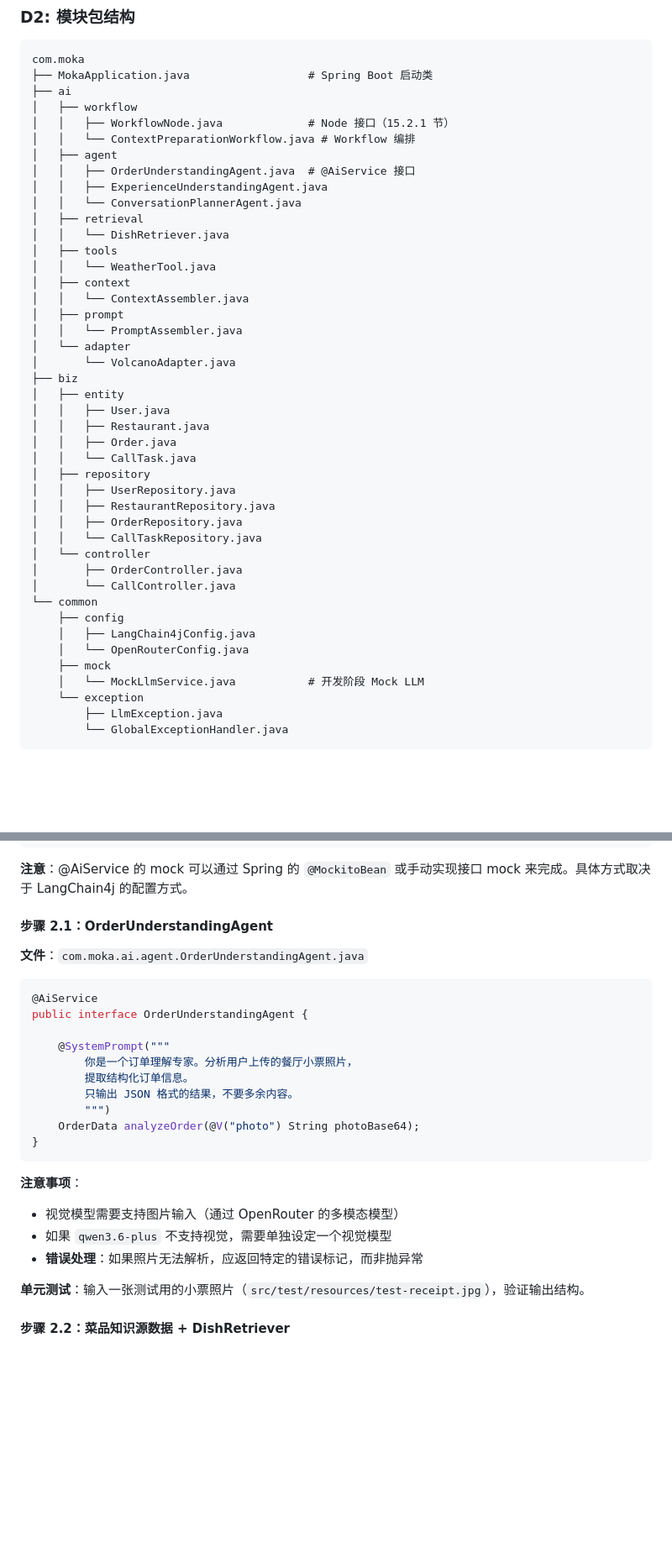
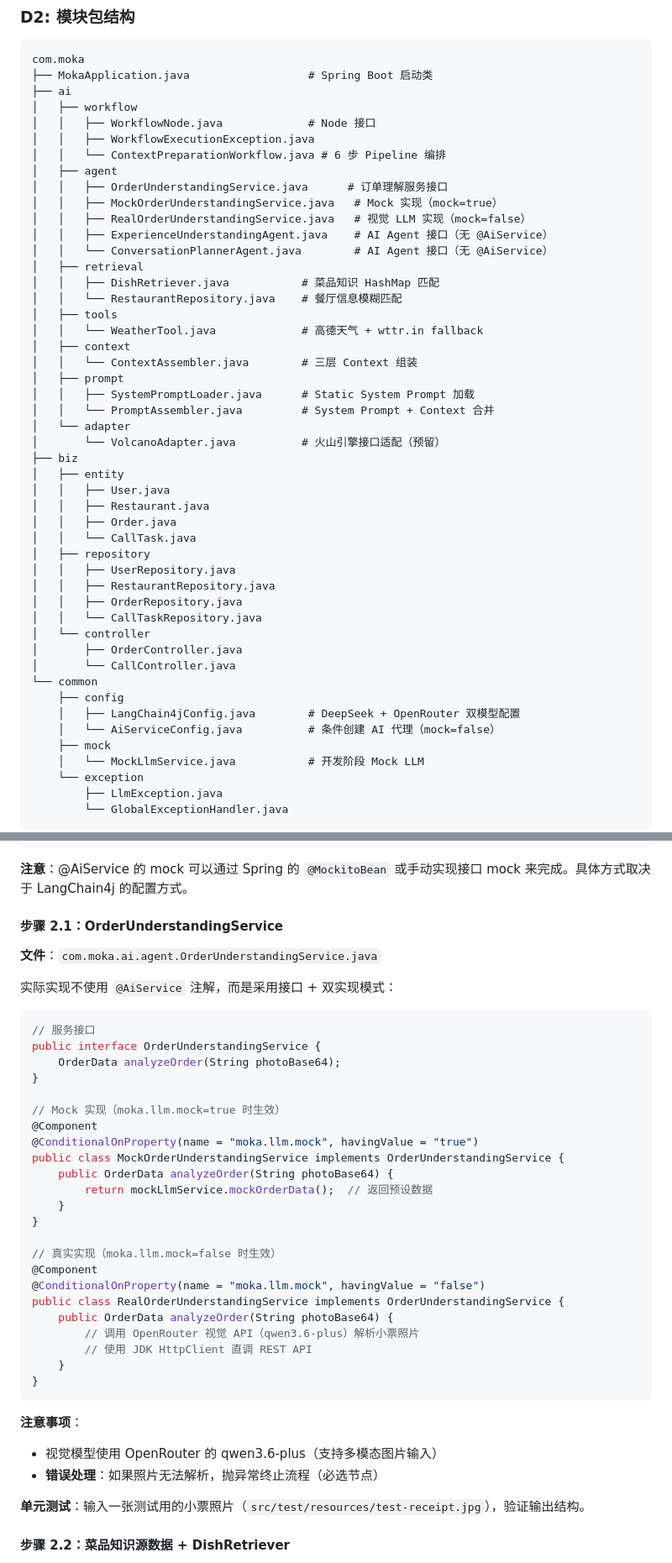
Before and after one commit to ACai2004/moka-agent, a Markdown page: MVP-BUILD-PLAN.md, 2 parts joined by grey strips. Shown at 84% size. GitHub-like rendering; blank space fills up the shorter version.

Commit message:
docs: sync ARCHITECTURE.md and MVP-BUILD-PLAN.md with all Phase 3-4.5 changes

````diff
--- a/MVP-BUILD-PLAN.md
+++ b/MVP-BUILD-PLAN.md
@@ -30,22 +30,27 @@ com.moka
 ├── MokaApplication.java                  # Spring Boot 启动类
 ├── ai
 │   ├── workflow
-│   │   ├── WorkflowNode.java             # Node 接口（15.2.1 节）
-│   │   └── ContextPreparationWorkflow.java # Workflow 编排
+│   │   ├── WorkflowNode.java             # Node 接口
+│   │   ├── WorkflowExecutionException.java
+│   │   └── ContextPreparationWorkflow.java # 6 步 Pipeline 编排
 │   ├── agent
-│   │   ├── OrderUnderstandingAgent.java  # @AiService 接口
-│   │   ├── ExperienceUnderstandingAgent.java
-│   │   └── ConversationPlannerAgent.java
+│   │   ├── OrderUnderstandingService.java      # 订单理解服务接口
+│   │   ├── MockOrderUnderstandingService.java   # Mock 实现（mock=true）
+│   │   ├── RealOrderUnderstandingService.java   # 视觉 LLM 实现（mock=false）
+│   │   ├── ExperienceUnderstandingAgent.java    # AI Agent 接口（无 @AiService）
+│   │   └── ConversationPlannerAgent.java        # AI Agent 接口（无 @AiService）
 │   ├── retrieval
-│   │   └── DishRetriever.java
+│   │   ├── DishRetriever.java           # 菜品知识 HashMap 匹配
+│   │   └── RestaurantRepository.java    # 餐厅信息模糊匹配
 │   ├── tools
-│   │   └── WeatherTool.java
+│   │   └── WeatherTool.java             # 高德天气 + wttr.in fallback
 │   ├── context
-│   │   └── ContextAssembler.java
+│   │   └── ContextAssembler.java        # 三层 Context 组装
 │   ├── prompt
-│   │   └── PromptAssembler.java
+│   │   ├── SystemPromptLoader.java      # Static System Prompt 加载
+│   │   └── PromptAssembler.java         # System Prompt + Context 合并
 │   └── adapter
-│       └── VolcanoAdapter.java
+│       └── VolcanoAdapter.java          # 火山引擎接口适配（预留）
 ├── biz
 │   ├── entity
 │   │   ├── User.java
@@ -62,8 +67,8 @@ com.moka
 │       └── CallController.java
 └── common
     ├── config
-    │   ├── LangChain4jConfig.java
-    │   └── OpenRouterConfig.java
+    │   ├── LangChain4jConfig.java        # DeepSeek + OpenRouter 双模型配置
+    │   └── AiServiceConfig.java          # 条件创建 AI 代理（mock=false）
     ├── mock
     │   └── MockLlmService.java           # 开发阶段 Mock LLM
     └── exception
@@ -406,27 +413,41 @@ public class MockLlmService {
 
 **注意**：@AiService 的 mock 可以通过 Spring 的 `@MockitoBean` 或手动实现接口 mock 来完成。具体方式取决于 LangChain4j 的配置方式。
 
-#### 步骤 2.1：OrderUnderstandingAgent
+#### 步骤 2.1：OrderUnderstandingService
 
-**文件**：`com.moka.ai.agent.OrderUnderstandingAgent.java`
+**文件**：`com.moka.ai.agent.OrderUnderstandingService.java`
+
+实际实现不使用 `@AiService` 注解，而是采用接口 + 双实现模式：
 
 ```java
-@AiService
-public interface OrderUnderstandingAgent {
+// 服务接口
+public interface OrderUnderstandingService {
+    OrderData analyzeOrder(String photoBase64);
+}
 
-    @SystemPrompt("""
-        你是一个订单理解专家。分析用户上传的餐厅小票照片，
-        提取结构化订单信息。
-        只输出 JSON 格式的结果，不要多余内容。
-        """)
-    OrderData analyzeOrder(@V("photo") String photoBase64);
+// Mock 实现（moka.llm.mock=true 时生效）
+@Component
+@ConditionalOnProperty(name = "moka.llm.mock", havingValue = "true")
+public class MockOrderUnderstandingService implements OrderUnderstandingService {
+    public OrderData analyzeOrder(String photoBase64) {
+        return mockLlmService.mockOrderData();  // 返回预设数据
+    }
+}
+
+// 真实实现（moka.llm.mock=false 时生效）
+@Component
+@ConditionalOnProperty(name = "moka.llm.mock", havingValue = "false")
+public class RealOrderUnderstandingService implements OrderUnderstandingService {
+    public OrderData analyzeOrder(String photoBase64) {
+        // 调用 OpenRouter 视觉 API（qwen3.6-plus）解析小票照片
+        // 使用 JDK HttpClient 直调 REST API
+    }
 }
 ```
 
 **注意事项**：
-- 视觉模型需要支持图片输入（通过 OpenRouter 的多模态模型）
-- 如果 `qwen3.6-plus` 不支持视觉，需要单独设定一个视觉模型
-- **错误处理**：如果照片无法解析，应返回特定的错误标记，而非抛异常
+- 视觉模型使用 OpenRouter 的 qwen3.6-plus（支持多模态图片输入）
+- **错误处理**：如果照片无法解析，抛异常终止流程（必选节点）
 
 **单元测试**：输入一张测试用的小票照片（`src/test/resources/test-receipt.jpg`），验证输出结构。
 
````
Also changed, not shown: other parts of MVP-BUILD-PLAN.md (+58 -21 lines), ARCHITECTURE.md (+70 -35 lines).
